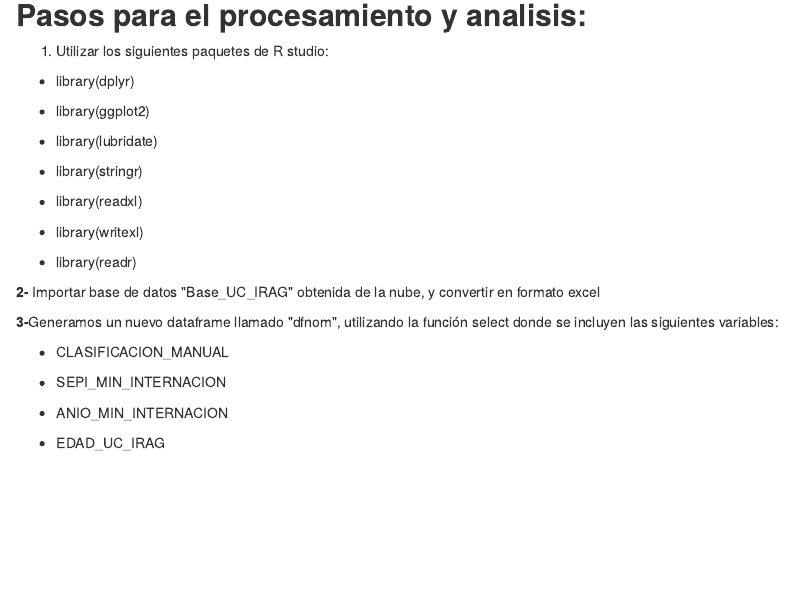
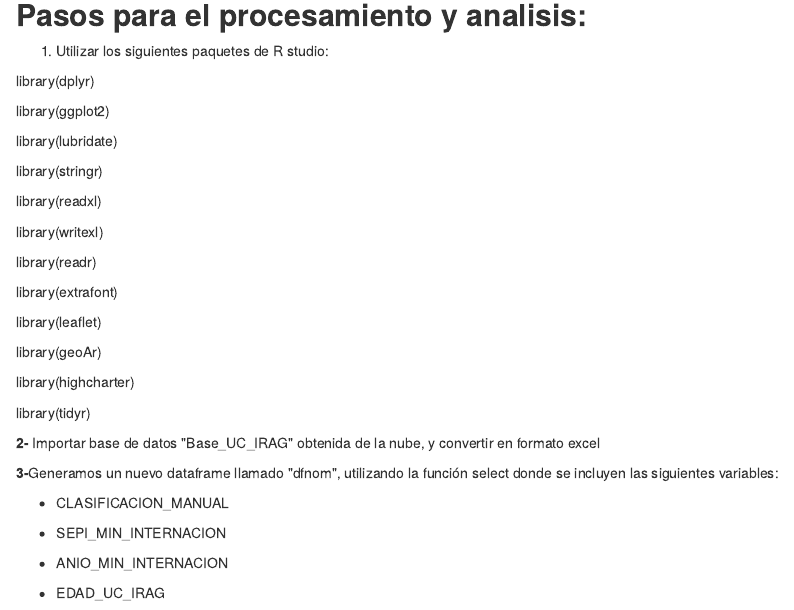
Before and after one commit to aherreramedina-debug/UCIRAG-25, an R Markdown document (plan de analisis.Rmd): the page in a window 1100 px wide, from 1390 px down. Rendered offline with R 4.5, knitr and Pandoc, with nearby package versions.

Commit message:
agrego modificaciones al plan de analisis

```diff
--- a/plan de analisis.Rmd
+++ b/plan de analisis.Rmd
@@ -60,19 +60,29 @@ Se utilizará como fuente de datos el recorte de UCIRAG de la Oud Cloud del SNVS
 
 1.  Utilizar los siguientes paquetes de R studio:
 
--   library(dplyr)
+library(dplyr)
 
--   library(ggplot2)
+library(ggplot2)
 
--   library(lubridate)
+library(lubridate)
 
--   library(stringr)
+library(stringr)
 
--   library(readxl)
+library(readxl)
 
--   library(writexl)
+library(writexl)
 
--   library(readr)
+library(readr)
+
+library(extrafont)
+
+library(leaflet)
+
+library(geoAr)
+
+library(highcharter)
+
+library(tidyr)
 
 **2-** Importar base de datos \"Base_UC_IRAG\" obtenida de la nube, y convertir en formato excel
 
```
